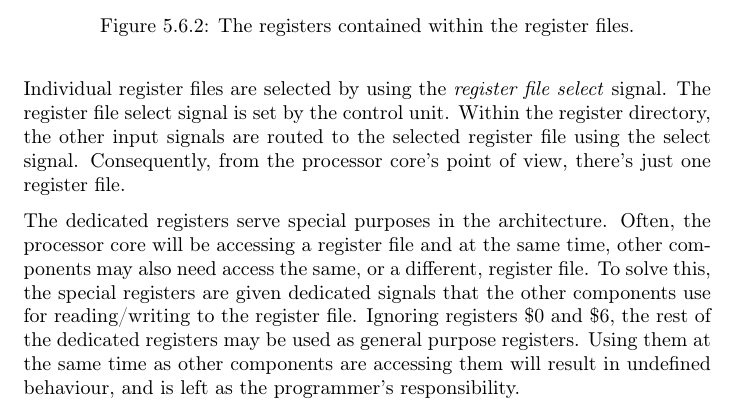
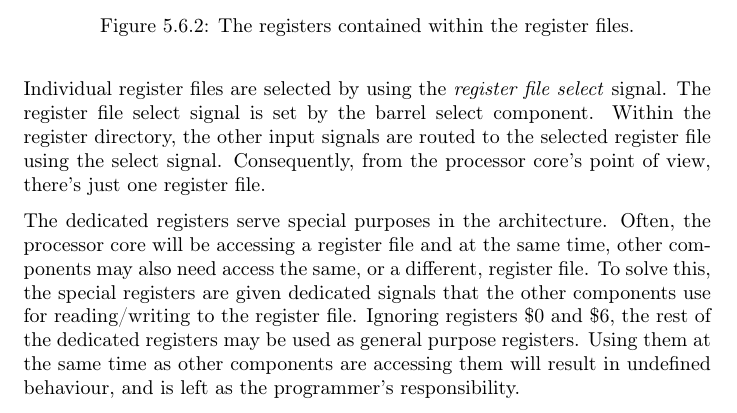
Before and after one commit to dmpro2014/report, a LaTeX thesis (report/main/report.tex, which reads report/gpu/gpu.tex): part of page 24 of 30, cut so that both start at the same text. Compiled offline with pdfLaTeX.

Commit message:
rewrite for barrel select component

```diff
--- a/report/gpu/gpu.tex
+++ b/report/gpu/gpu.tex
@@ -133,7 +133,7 @@ The register files include seven dedicated registers, and nine general purpose r
 \end{figure}
 
 Individual register files are selected by using the \emph{register file select} signal.
-The register file select signal is set by the control unit.
+The register file select signal is set by the barrel select component.
 Within the register directory, the other input signals are routed to the selected register file using the select signal.
 Consequently, from the processor core's point of view, there's just one register file.
 
```
Also changed, not shown: report/gpu/diagrams/register_directory.png.
